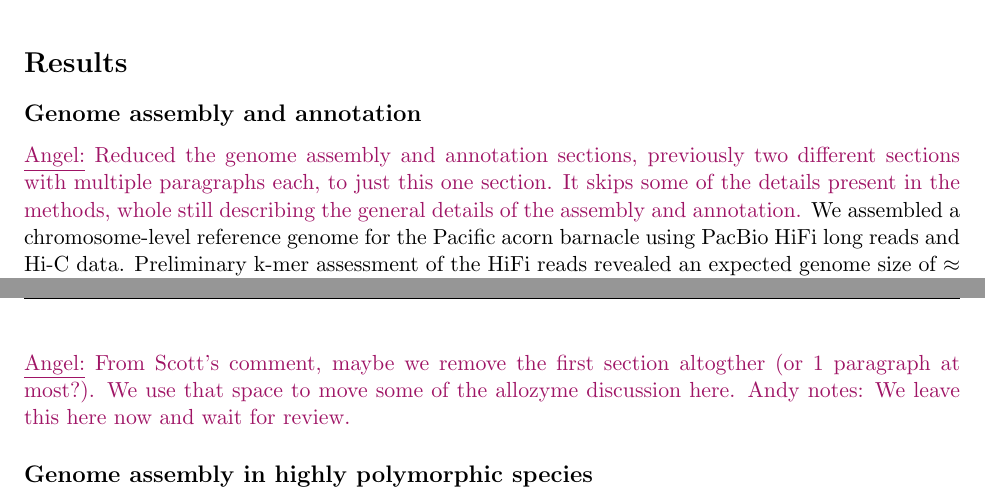
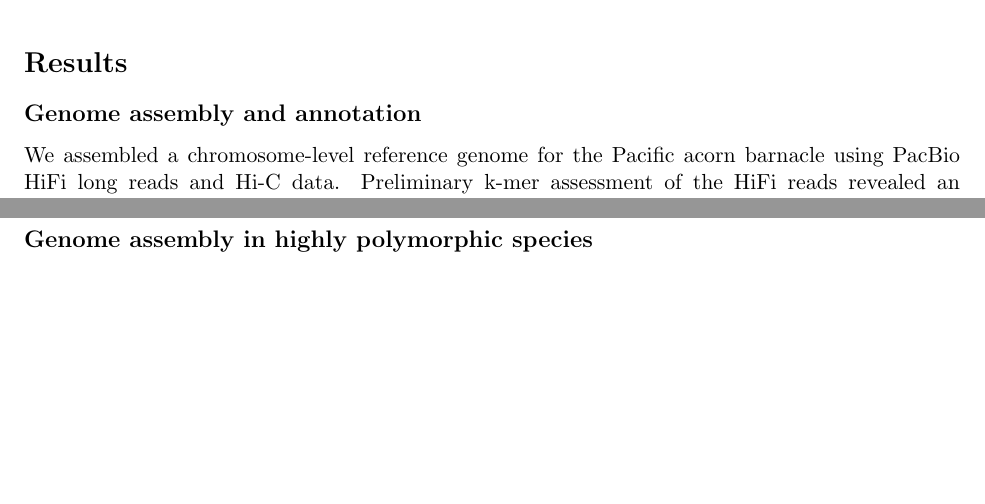
Before and after one commit to kr-colab/balanus_genome_ms, a LaTeX paper (docs/main.tex, which reads docs/sections/discussion.tex, docs/sections/results.tex): two parts of pages 3 and 13 of 76 before the commit and two parts of pages 3 and 12 of 75 after it, joined at a grey line, cut so that both start at the same text, the shorter picture padded with empty space. Compiled offline with pdfLaTeX.

Commit message:
Cleaned up some comments.

```diff
--- a/docs/sections/discussion.tex
+++ b/docs/sections/discussion.tex
@@ -1,8 +1,8 @@
 \section*{Discussion}\label{sec:discussion}
 
-\commentauth{Angel}{From Scott's comment, maybe we remove the first section
-altogther (or 1 paragraph at most?). We use that space to move some of the allozyme
-discussion here. Andy notes: We leave this here now and wait for review.}
+% Angel: From Scott's comment, maybe we remove the first section altogether (or 1 paragraph at
+% most?). We use that space to move some of the allozyme discussion here. Andy notes: We leave
+% this here now and wait for review.
 
 \subsection*{Genome assembly in highly polymorphic species}
 
--- a/docs/sections/results.tex
+++ b/docs/sections/results.tex
@@ -2,10 +2,11 @@
 
 \subsection*{Genome assembly and annotation}
 
-\commentauth{Angel}{Reduced the genome assembly and annotation sections, previously
-two different sections with multiple paragraphs each, to just this one section. It skips
-some of the details present in the methods, whole still describing the general details
-of the assembly and annotation.}
+% Angel: Reduced the genome assembly and annotation sections, previously two different
+% sections with multiple paragraphs each, to just this one section. It skips some of the
+% details present in the methods, whole still describing the general details of the
+% assembly and annotation.
+
 We assembled a chromosome-level reference genome for the Pacific acorn barnacle
 using PacBio HiFi long reads and Hi-C data.
 Preliminary k-mer assessment of the HiFi reads revealed an expected genome
```
Also changed, not shown: docs/sections/methods.tex (+0 -1 lines), docs/sections/discussion.tex (7 more changed lines), docs/sections/results.tex (14 more changed lines).
